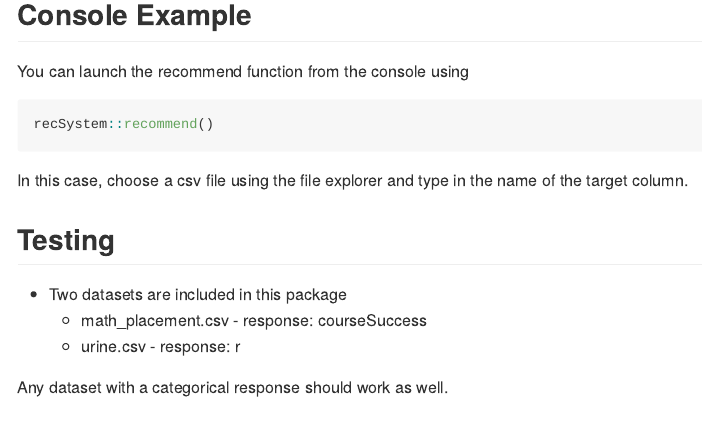
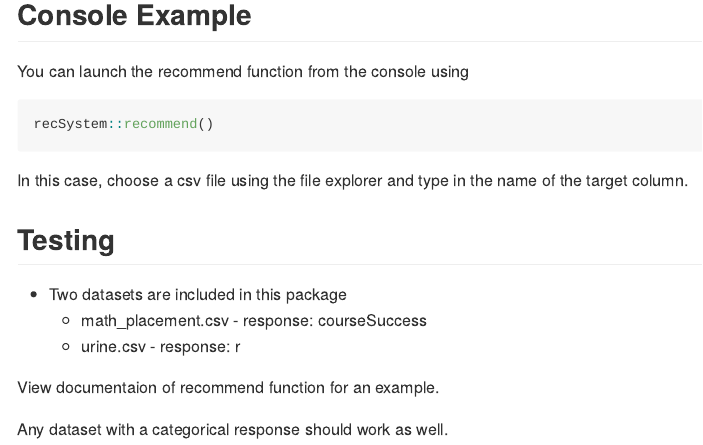
Before and after one commit to clarencew0083/recSystem, an R Markdown document (README.Rmd): the page in a window 1100 px wide, from 2970 px down. The pictures show the output file README.md that the author committed with the source, drawn offline in the style of GitHub.

Commit message:
fixed documentation

```diff
--- a/README.Rmd
+++ b/README.Rmd
@@ -96,4 +96,6 @@ In this case, choose a csv file using the file explorer and type in the name of
   + math_placement.csv - response: courseSuccess
   + urine.csv - response: r
 
+View documentaion of recommend function for an example.
+
 Any dataset with a categorical response should work as well.
```
Also changed, not shown: R/recommend.R (+5 -9 lines), vignettes/RecSystem.Rmd (+2 -0 lines), README.md, 2 other files.
